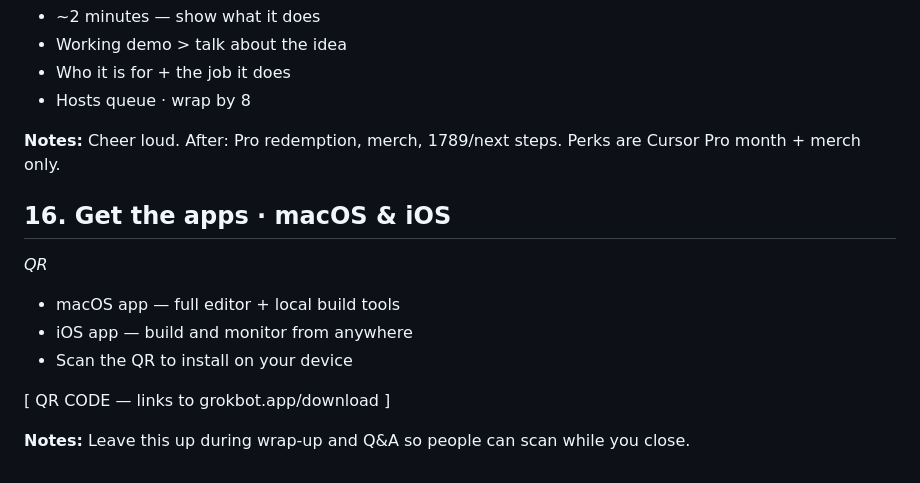
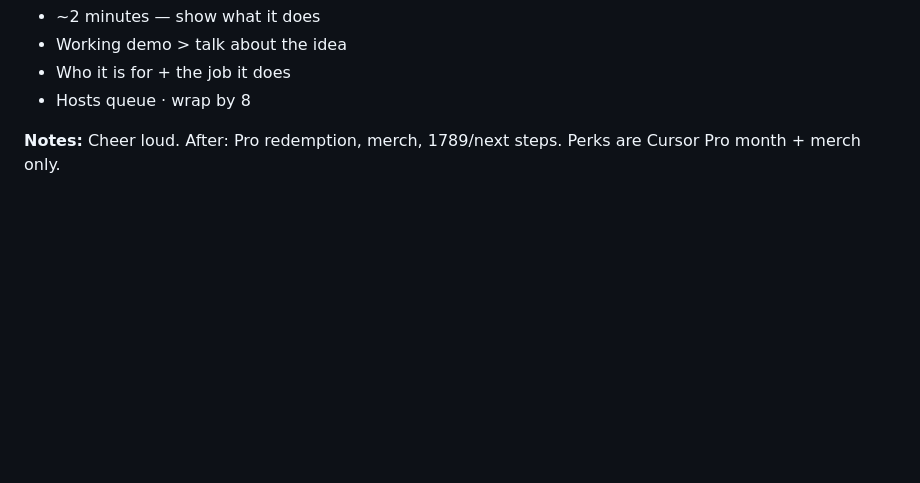
Before and after one commit to fantomsuj/grokbot, a Markdown page: DECK.md, the part around one of its changes. Drawn GitHub-style; blank space fills up the shorter version.

```diff
--- a/DECK.md
+++ b/DECK.md
@@ -118,14 +126,3 @@ _Competition_
 - Hosts queue · wrap by 8
 
 **Notes:** Cheer loud. After: Pro redemption, merch, 1789/next steps. Perks are Cursor Pro month + merch only.
-
-## 16. Get the apps · macOS & iOS
-_QR_
-- macOS app — full editor + local build tools
-- iOS app — build and monitor from anywhere
-- Scan the QR to install on your device
-
-[ QR CODE — links to grokbot.app/download ]
-
-**Notes:** Leave this up during wrap-up and Q&A so people can
-scan while you close.
```
Also changed, not shown: other parts of DECK.md (+16 -8 lines).
